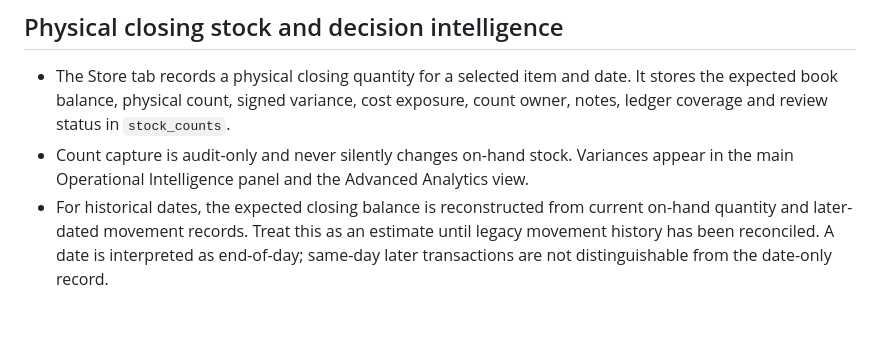
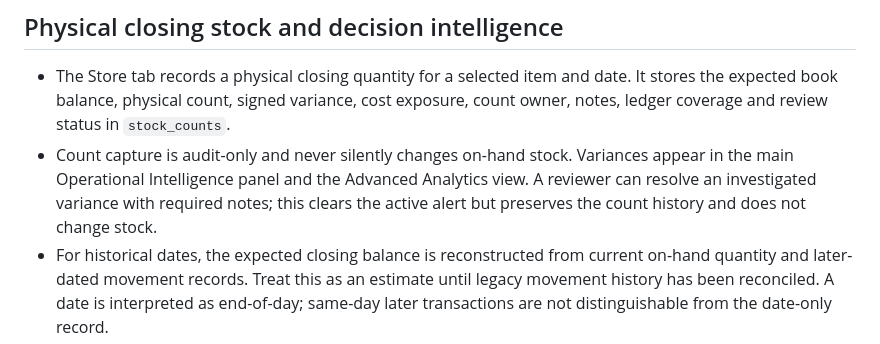
Before and after one commit to DARKXelite/DARK-OPS, a Markdown page: README.md, the part around the change. GitHub-like rendering; blank space fills up the shorter version.

Commit message:
Document physical variance review workflow

```diff
--- a/README.md
+++ b/README.md
@@ -36,7 +36,7 @@ The stock movement ledger applies to transactions posted through the new invento
 ## Physical closing stock and decision intelligence
 
 - The Store tab records a physical closing quantity for a selected item and date. It stores the expected book balance, physical count, signed variance, cost exposure, count owner, notes, ledger coverage and review status in `stock_counts`.
-- Count capture is audit-only and never silently changes on-hand stock. Variances appear in the main Operational Intelligence panel and the Advanced Analytics view.
+- Count capture is audit-only and never silently changes on-hand stock. Variances appear in the main Operational Intelligence panel and the Advanced Analytics view. A reviewer can resolve an investigated variance with required notes; this clears the active alert but preserves the count history and does not change stock.
 - For historical dates, the expected closing balance is reconstructed from current on-hand quantity and later-dated movement records. Treat this as an estimate until legacy movement history has been reconciled. A date is interpreted as end-of-day; same-day later transactions are not distinguishable from the date-only record.
 - Advanced Analytics includes ABC inventory value classification, XYZ demand variability, moving-average/trend forecast, estimated economic order quantity (EOQ), service-factor safety stock, reorder points, days-of-cover/stockout risk, robust MAD issue-volume anomaly detection, physical-count variance exposure, fleet fuel-per-engine-hour comparison, and data-quality alerts.
 - Decision models are deterministic and explainable. Lead time, order cost, holding rate and service factor are assumptions. Recommendations are not purchase orders and must be checked against real supplier terms and operating plans.
```
